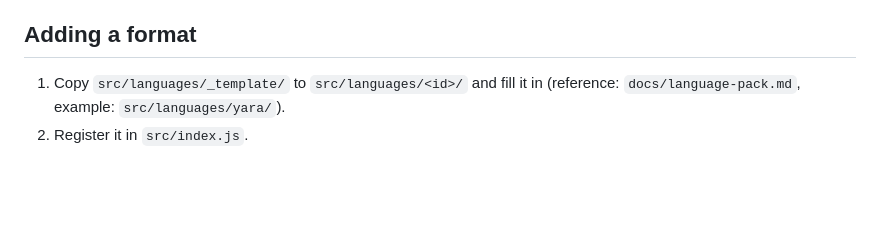
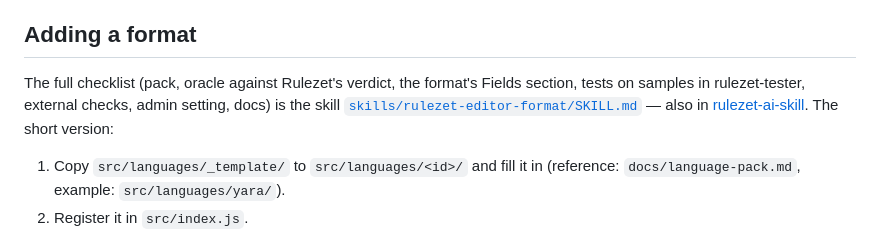
Before and after one commit to rulezet/rulezet-editor, a Markdown page: AGENTS.md, the part around the change. Rendered like a GitHub page; blank space fills up the shorter version.

Commit message:
chg: [docs] skills/rulezet-editor-format: the checklist to add a format (as YARA and Sigma), linked from AGENTS.md

```diff
--- a/AGENTS.md
+++ b/AGENTS.md
@@ -142,6 +142,11 @@ docs/rulezet/                one file per feature: how it is integrated into Rul
 
 ## Adding a format
 
+The full checklist (pack, oracle against Rulezet's verdict, the format's Fields section, tests on
+samples in rulezet-tester, external checks, admin setting, docs) is the skill
+[`skills/rulezet-editor-format/SKILL.md`](skills/rulezet-editor-format/SKILL.md) — also in
+[rulezet-ai-skill](https://github.com/rulezet/rulezet-ai-skill). The short version:
+
 1. Copy `src/languages/_template/` to `src/languages/<id>/` and fill it in
    (reference: `docs/language-pack.md`, example: `src/languages/yara/`).
 2. Register it in `src/index.js`.
```
Also changed, not shown: skills/rulezet-editor-format/SKILL.md (added, +198 -0 lines).
